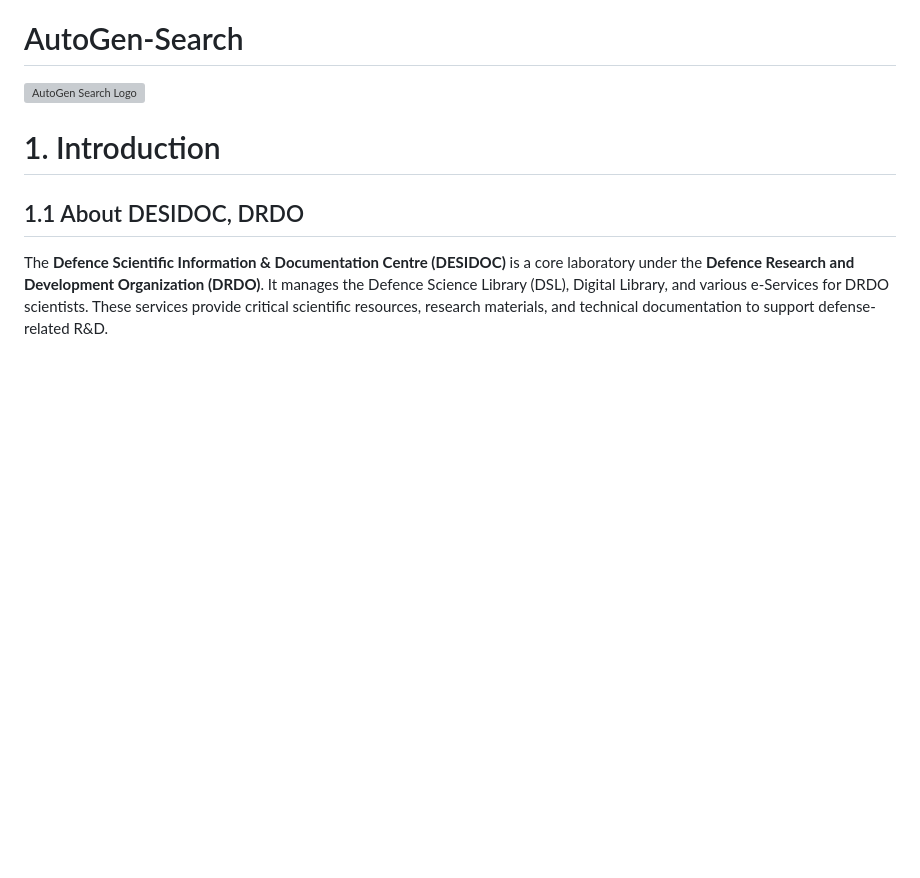
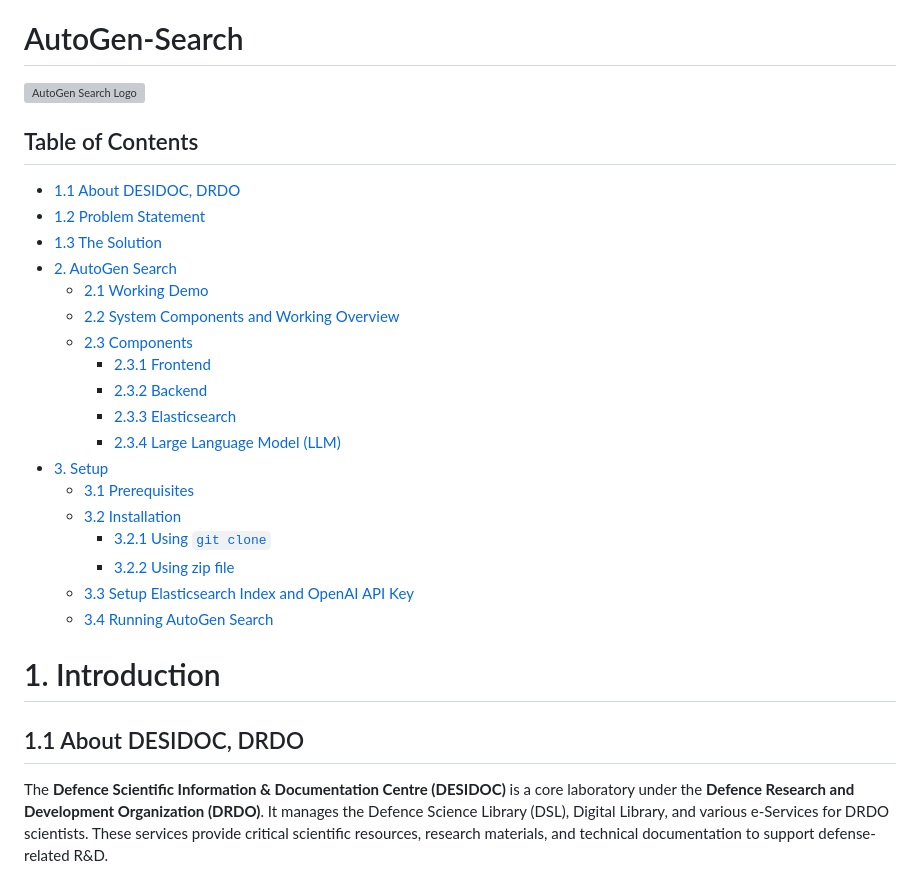
Before and after one commit to Anchor27/AutoGen-Search, a Markdown page: README.md, the part around one of its changes. Drawn GitHub-style; blank space fills up the shorter version; grey boxes are pictures that could not be loaded.

```diff
--- a/README.md
+++ b/README.md
@@ -4,6 +4,28 @@ _To view the blog version, please follow here: https://sites.google.com/view/ary
 
 # AutoGen-Search
 <img src="https://github.com/Anchor27/Projects-Data-Repo/blob/main/AUTOGEN%20LOGO%20LARGE.png" alt="AutoGen Search Logo">
+
+## Table of Contents
+- [1.1 About DESIDOC, DRDO](#11-about-desidoc-drdo)
+- [1.2 Problem Statement](#12-problem-statement)
+- [1.3 The Solution](#13-the-solution)
+- [2. AutoGen Search](#2-autogen-search)
+  - [2.1 Working Demo](#21-working-demo)
+  - [2.2 System Components and Working Overview](#22-system-components-and-working-overview)
+  - [2.3 Components](#23-components)
+    - [2.3.1 Frontend](#231-frontend)
+    - [2.3.2 Backend](#232-backend)
+    - [2.3.3 Elasticsearch](#233-elasticsearch)
+    - [2.3.4 Large Language Model (LLM)](#234-large-language-model-llm)
+- [3. Setup](#3-setup)
+  - [3.1 Prerequisites](#31-prerequisites)
+  - [3.2 Installation](#32-installation)
+    - [3.2.1 Using `git clone`](#321-using-git-clone)
+    - [3.2.2 Using zip file](#322-using-zip-file)
+  - [3.3 Setup Elasticsearch Index and OpenAI API Key](#33-setup-elasticsearch-index-and-openai-api-key)
+  - [3.4 Running AutoGen Search](#34-running-autogen-search)
+
+
 
 # 1. Introduction
 ## 1.1 About DESIDOC, DRDO
```
Also changed, not shown: other parts of README.md (+2 -2 lines).
